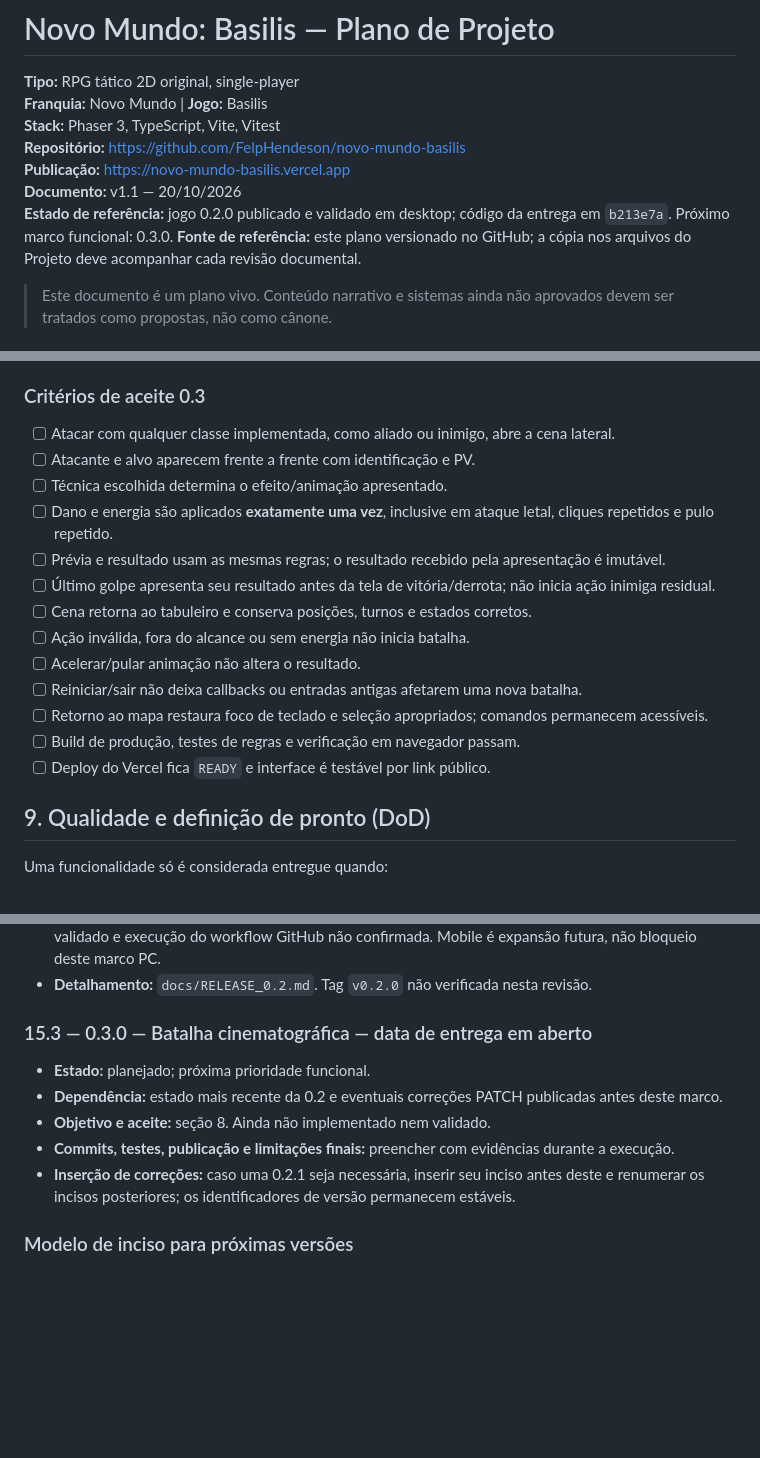
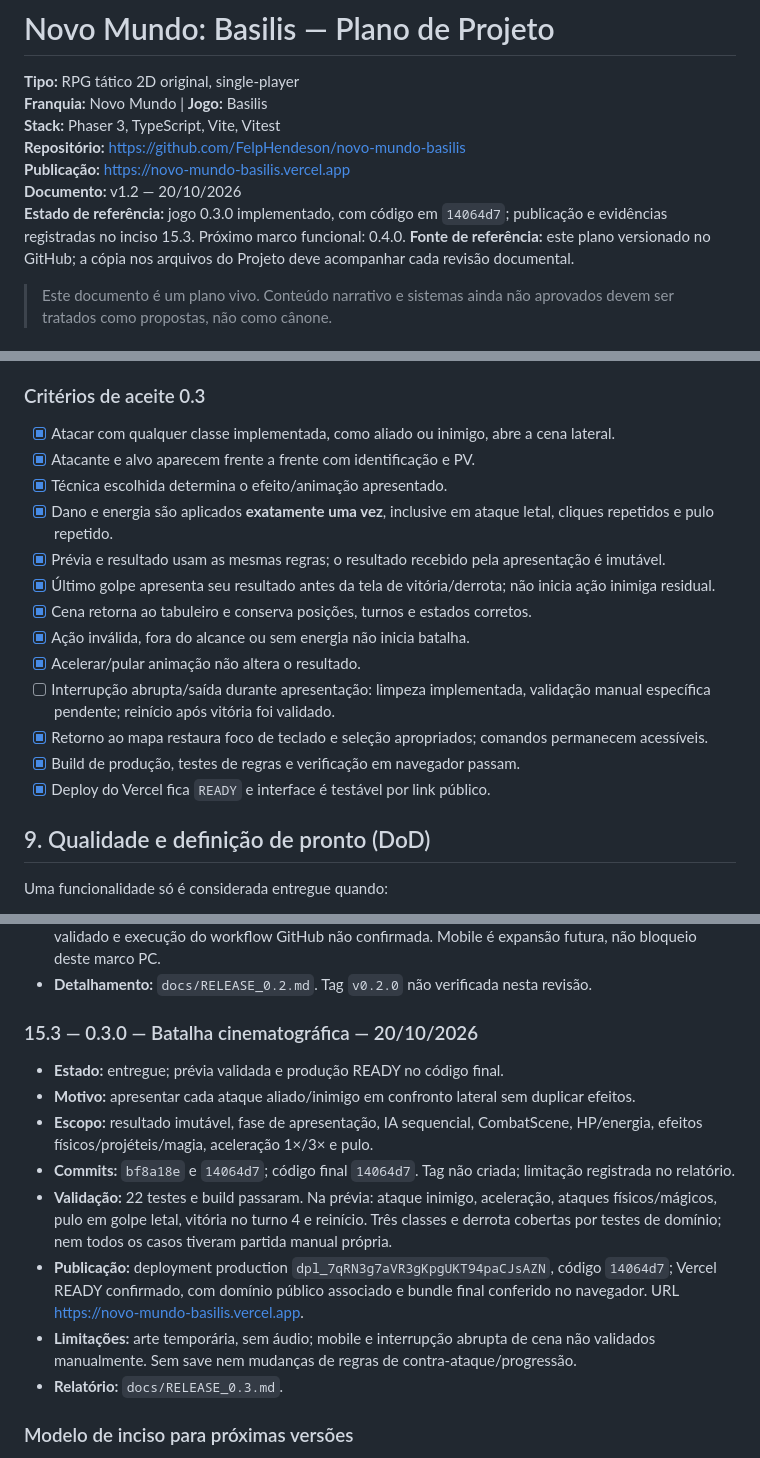
Before and after one commit to FelpHendeson/novo-mundo-basilis, a Markdown page: docs/PLANO_PROJETO.md, 3 parts joined by grey strips. Drawn GitHub-style; blank space fills up the shorter version.

Commit message:
docs: record v0.3 release evidence and project timeline v1.2

```diff
--- a/docs/PLANO_PROJETO.md
+++ b/docs/PLANO_PROJETO.md
@@ -5,8 +5,8 @@
 **Stack:** Phaser 3, TypeScript, Vite, Vitest
 **Repositório:** https://github.com/FelpHendeson/novo-mundo-basilis
 **Publicação:** https://novo-mundo-basilis.vercel.app
-**Documento:** v1.1 — 20/10/2026
-**Estado de referência:** jogo 0.2.0 publicado e validado em desktop; código da entrega em `b213e7a`. Próximo marco funcional: 0.3.0.
+**Documento:** v1.2 — 20/10/2026
+**Estado de referência:** jogo 0.3.0 implementado, com código em `14064d7`; publicação e evidências registradas no inciso 15.3. Próximo marco funcional: 0.4.0.
 **Fonte de referência:** este plano versionado no GitHub; a cópia nos arquivos do Projeto deve acompanhar cada revisão documental.
 
 > Este documento é um plano vivo. Conteúdo narrativo e sistemas ainda não aprovados devem ser tratados como propostas, não como cânone.
@@ -159,19 +159,19 @@ Fazer cada ataque confirmado resultar em uma apresentação audiovisual clara e
 8. Testar regressões; publicar e validar na URL de produção.
 
 ### Critérios de aceite 0.3
-- [ ] Atacar com qualquer classe implementada, como aliado ou inimigo, abre a cena lateral.
-- [ ] Atacante e alvo aparecem frente a frente com identificação e PV.
-- [ ] Técnica escolhida determina o efeito/animação apresentado.
-- [ ] Dano e energia são aplicados **exatamente uma vez**, inclusive em ataque letal, cliques repetidos e pulo repetido.
-- [ ] Prévia e resultado usam as mesmas regras; o resultado recebido pela apresentação é imutável.
-- [ ] Último golpe apresenta seu resultado antes da tela de vitória/derrota; não inicia ação inimiga residual.
-- [ ] Cena retorna ao tabuleiro e conserva posições, turnos e estados corretos.
-- [ ] Ação inválida, fora do alcance ou sem energia não inicia batalha.
-- [ ] Acelerar/pular animação não altera o resultado.
-- [ ] Reiniciar/sair não deixa callbacks ou entradas antigas afetarem uma nova batalha.
-- [ ] Retorno ao mapa restaura foco de teclado e seleção apropriados; comandos permanecem acessíveis.
-- [ ] Build de produção, testes de regras e verificação em navegador passam.
-- [ ] Deploy do Vercel fica `READY` e interface é testável por link público.
+- [x] Atacar com qualquer classe implementada, como aliado ou inimigo, abre a cena lateral.
+- [x] Atacante e alvo aparecem frente a frente com identificação e PV.
+- [x] Técnica escolhida determina o efeito/animação apresentado.
+- [x] Dano e energia são aplicados **exatamente uma vez**, inclusive em ataque letal, cliques repetidos e pulo repetido.
+- [x] Prévia e resultado usam as mesmas regras; o resultado recebido pela apresentação é imutável.
+- [x] Último golpe apresenta seu resultado antes da tela de vitória/derrota; não inicia ação inimiga residual.
+- [x] Cena retorna ao tabuleiro e conserva posições, turnos e estados corretos.
+- [x] Ação inválida, fora do alcance ou sem energia não inicia batalha.
+- [x] Acelerar/pular animação não altera o resultado.
+- [ ] Interrupção abrupta/saída durante apresentação: limpeza implementada, validação manual específica pendente; reinício após vitória foi validado.
+- [x] Retorno ao mapa restaura foco de teclado e seleção apropriados; comandos permanecem acessíveis.
+- [x] Build de produção, testes de regras e verificação em navegador passam.
+- [x] Deploy do Vercel fica `READY` e interface é testável por link público.
 
 ## 9. Qualidade e definição de pronto (DoD)
 
@@ -275,13 +275,16 @@ Datas abaixo usam America/Sao_Paulo. Registros futuros entram cronologicamente e
 - **Limitações:** encontro único, sem save/base/exploração/recrutamento; arte temporária. Mobile não validado e execução do workflow GitHub não confirmada. Mobile é expansão futura, não bloqueio deste marco PC.
 - **Detalhamento:** `docs/RELEASE_0.2.md`. Tag `v0.2.0` não verificada nesta revisão.
 
-### 15.3 — 0.3.0 — Batalha cinematográfica — data de entrega em aberto
+### 15.3 — 0.3.0 — Batalha cinematográfica — 20/10/2026
 
-- **Estado:** planejado; próxima prioridade funcional.
-- **Dependência:** estado mais recente da 0.2 e eventuais correções PATCH publicadas antes deste marco.
-- **Objetivo e aceite:** seção 8. Ainda não implementado nem validado.
-- **Commits, testes, publicação e limitações finais:** preencher com evidências durante a execução.
-- **Inserção de correções:** caso uma 0.2.1 seja necessária, inserir seu inciso antes deste e renumerar os incisos posteriores; os identificadores de versão permanecem estáveis.
+- **Estado:** entregue; prévia validada e produção READY no código final.
+- **Motivo:** apresentar cada ataque aliado/inimigo em confronto lateral sem duplicar efeitos.
+- **Escopo:** resultado imutável, fase de apresentação, IA sequencial, CombatScene, HP/energia, efeitos físicos/projéteis/magia, aceleração 1×/3× e pulo.
+- **Commits:** `bf8a18e` e `14064d7`; código final `14064d7`. Tag não criada; limitação registrada no relatório.
+- **Validação:** 22 testes e build passaram. Na prévia: ataque inimigo, aceleração, ataques físicos/mágicos, pulo em golpe letal, vitória no turno 4 e reinício. Três classes e derrota cobertas por testes de domínio; nem todos os casos tiveram partida manual própria.
+- **Publicação:** deployment production `dpl_7qRN3g7aVR3gKpgUKT94paCJsAZN`, código `14064d7`; Vercel READY confirmado, com domínio público associado e bundle final conferido no navegador. URL https://novo-mundo-basilis.vercel.app.
+- **Limitações:** arte temporária, sem áudio; mobile e interrupção abrupta de cena não validados manualmente. Sem save nem mudanças de regras de contra-ataque/progressão.
+- **Relatório:** `docs/RELEASE_0.3.md`.
 
 ### Modelo de inciso para próximas versões
 
```
Also changed, not shown: other parts of docs/PLANO_PROJETO.md (+4 -2 lines), docs/RELEASE_0.3.md (added, +28 -0 lines).
